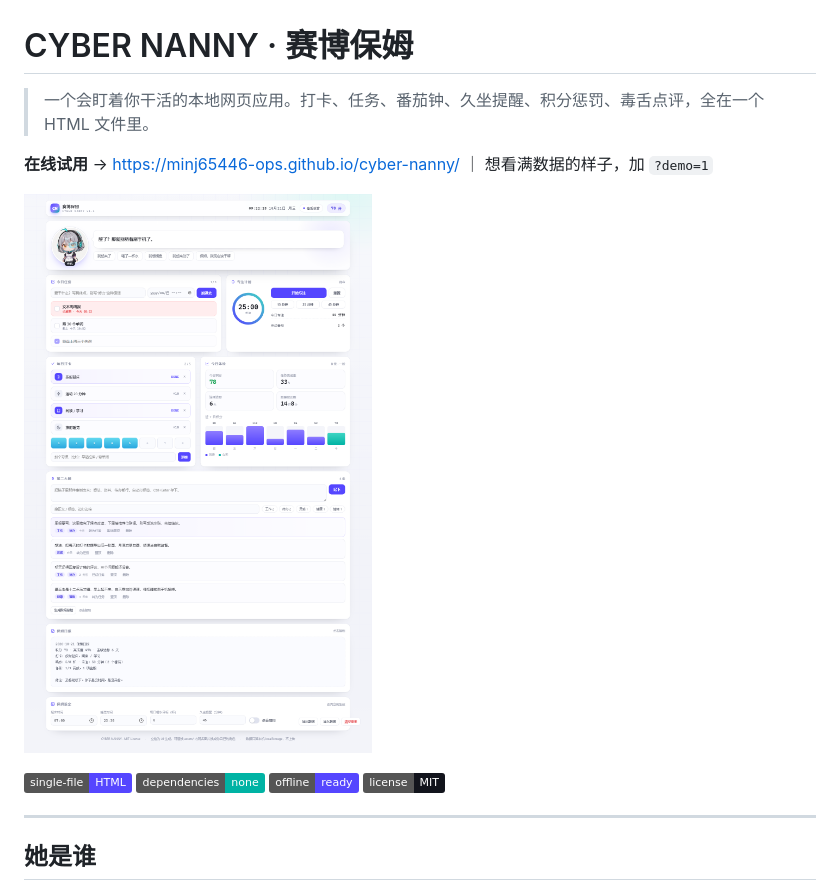
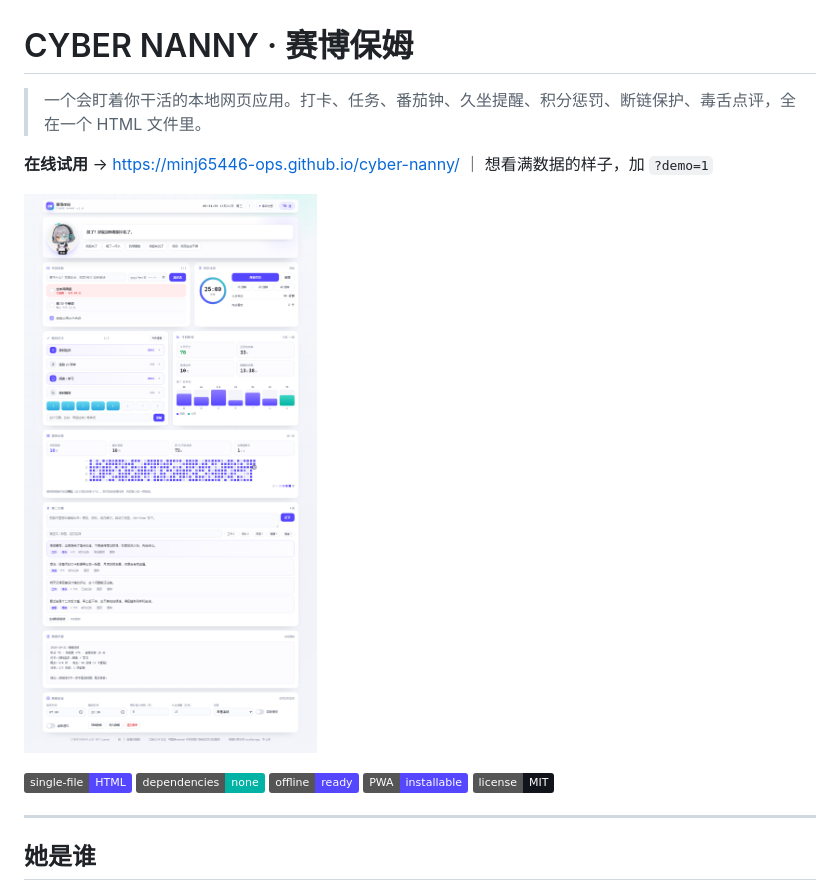
Before and after one commit to minj65446-ops/cyber-nanny, a Markdown page: README.md, the part around the change printed below. Rendered like a GitHub page; pictures changed too: docs/screenshot.png; badges without logos.

```diff
--- a/README.md
+++ b/README.md
@@ -1,6 +1,6 @@
 # CYBER NANNY · 赛博保姆
 
-> 一个会盯着你干活的本地网页应用。打卡、任务、番茄钟、久坐提醒、积分惩罚、毒舌点评，全在一个 HTML 文件里。
+> 一个会盯着你干活的本地网页应用。打卡、任务、番茄钟、久坐提醒、积分惩罚、断链保护、毒舌点评，全在一个 HTML 文件里。
 
 **在线试用** → <https://minj65446-ops.github.io/cyber-nanny/> ｜ 想看满数据的样子，加 `?demo=1`
 
@@ -9,6 +9,7 @@
 ![HTML](https://img.shields.io/badge/single--file-HTML-5546ff)
 ![no deps](https://img.shields.io/badge/dependencies-none-00b3a4)
 ![offline](https://img.shields.io/badge/offline-ready-5546ff)
+![PWA](https://img.shields.io/badge/PWA-installable-5546ff)
 ![license](https://img.shields.io/badge/license-MIT-12141c)
 
 ---
```
Also changed, not shown: other parts of README.md (+56 -18 lines), CHANGELOG.md (added, +42 -0 lines), assets/icon-180.png (added), assets/icon-192.png (added), assets/icon-512.png (added), assets/icon-maskable-512.png (added), docs/screenshot-dark.png (added), 3 other files.
